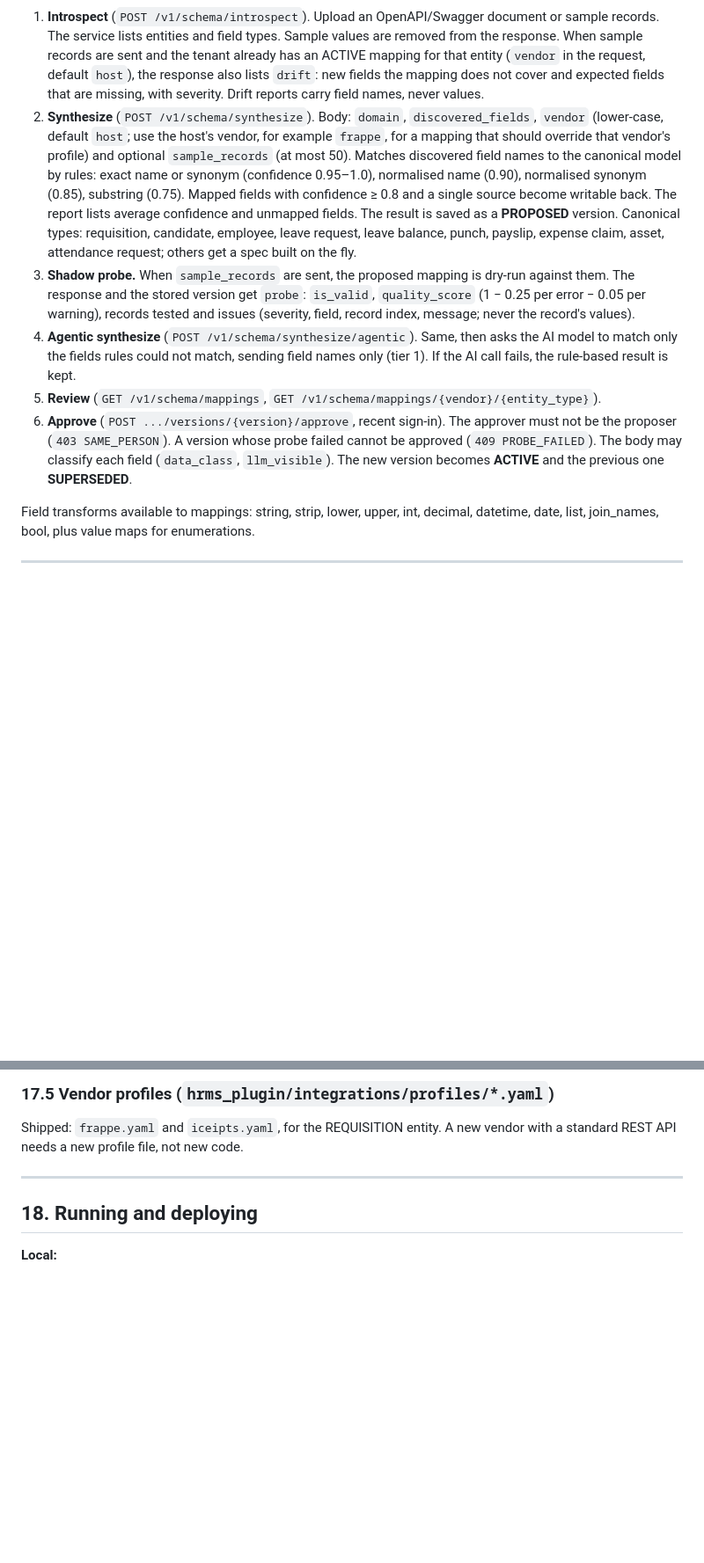
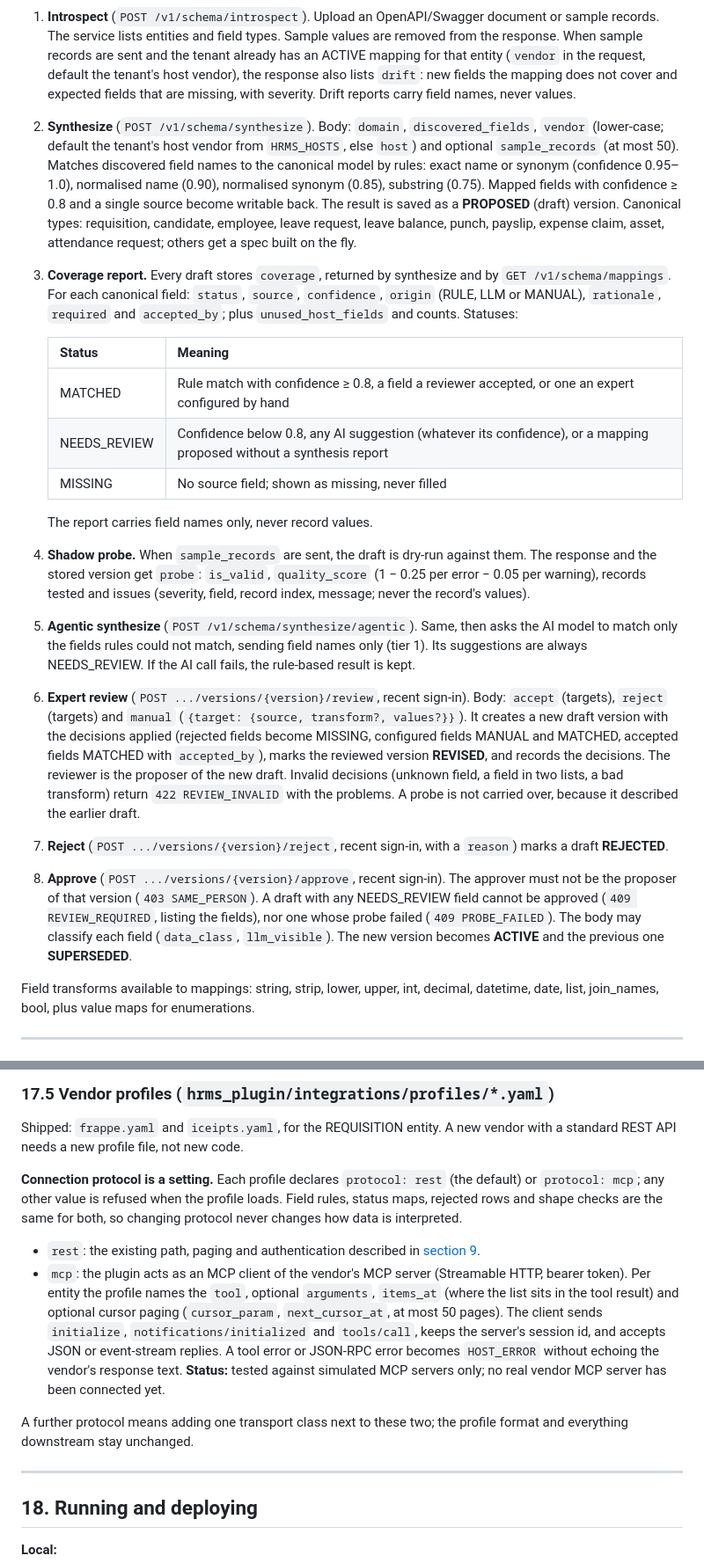
Before and after one commit to Saswat-Mohanty144/Agentic-Plugin, a Markdown page: README.md, 2 parts joined by grey strips. Shown at 88% size. Rendered like a GitHub page; blank space fills up the shorter version.

Commit message:
docs(readme): schema review flow, coverage report, protocol setting
Document what schema matching promises, the coverage report, expert
review/reject, the REVIEW_REQUIRED approval gate, protocol rest|mcp in
vendor profiles, new routes and error codes, and updated test counts.

Co-Authored-By: Claude Opus 5.5 <noreply@anthropic.com>

```diff
--- a/README.md
+++ b/README.md
@@ -595,26 +613,43 @@ Used by a super admin when onboarding a new host or entity type. All routes need
 1. **Introspect** (`POST /v1/schema/introspect`). Upload an OpenAPI/Swagger document or sample records. The service
    lists entities and field types. Sample values are removed from the response. When sample records are sent and the
-   tenant already has an ACTIVE mapping for that entity (`vendor` in the request, default `host`), the response also
-   lists `drift`: new fields the mapping does not cover and expected fields that are missing, with severity. Drift
-   reports carry field names, never values.
-2. **Synthesize** (`POST /v1/schema/synthesize`). Body: `domain`, `discovered_fields`, `vendor` (lower-case, default
-   `host`; use the host's vendor, for example `frappe`, for a mapping that should override that vendor's profile) and
-   optional `sample_records` (at most 50). Matches discovered field names to the canonical model by rules: exact name
-   or synonym (confidence 0.95–1.0), normalised name (0.90), normalised synonym (0.85), substring (0.75). Mapped
-   fields with confidence ≥ 0.8 and a single source become writable back. The report lists average confidence and
-   unmapped fields. The result is saved as a **PROPOSED** version.
+   tenant already has an ACTIVE mapping for that entity (`vendor` in the request, default the tenant's host vendor),
+   the response also lists `drift`: new fields the mapping does not cover and expected fields that are missing, with
+   severity. Drift reports carry field names, never values.
+2. **Synthesize** (`POST /v1/schema/synthesize`). Body: `domain`, `discovered_fields`, `vendor` (lower-case; default
+   the tenant's host vendor from `HRMS_HOSTS`, else `host`) and optional `sample_records` (at most 50). Matches
+   discovered field names to the canonical model by rules: exact name or synonym (confidence 0.95–1.0), normalised
+   name (0.90), normalised synonym (0.85), substring (0.75). Mapped fields with confidence ≥ 0.8 and a single source
+   become writable back. The result is saved as a **PROPOSED** (draft) version.
    Canonical types: requisition, candidate, employee, leave request, leave balance, punch, payslip, expense claim,
    asset, attendance request; others get a spec built on the fly.
-3. **Shadow probe.** When `sample_records` are sent, the proposed mapping is dry-run against them. The response and
-   the stored version get `probe`: `is_valid`, `quality_score` (1 − 0.25 per error − 0.05 per warning), records tested
-   and issues (severity, field, record index, message; never the record's values).
-4. **Agentic synthesize** (`POST /v1/schema/synthesize/agentic`). Same, then asks the AI model to match only the
-   fields rules could not match, sending field names only (tier 1). If the AI call fails, the rule-based result is
-   kept.
-5. **Review** (`GET /v1/schema/mappings`, `GET /v1/schema/mappings/{vendor}/{entity_type}`).
-6. **Approve** (`POST .../versions/{version}/approve`, recent sign-in). The approver must not be the proposer
-   (`403 SAME_PERSON`). A version whose probe failed cannot be approved (`409 PROBE_FAILED`). The body may classify
-   each field (`data_class`, `llm_visible`). The new version becomes **ACTIVE** and the previous one **SUPERSEDED**.
+3. **Coverage report.** Every draft stores `coverage`, returned by synthesize and by `GET /v1/schema/mappings`. For
+   each canonical field: `status`, `source`, `confidence`, `origin` (RULE, LLM or MANUAL), `rationale`, `required`
+   and `accepted_by`; plus `unused_host_fields` and counts. Statuses:
+
+   | Status | Meaning |
+   |---|---|
+   | MATCHED | Rule match with confidence ≥ 0.8, a field a reviewer accepted, or one an expert configured by hand |
+   | NEEDS_REVIEW | Confidence below 0.8, any AI suggestion (whatever its confidence), or a mapping proposed without a synthesis report |
+   | MISSING | No source field; shown as missing, never filled |
+
+   The report carries field names only, never record values.
+4. **Shadow probe.** When `sample_records` are sent, the draft is dry-run against them. The response and the stored
+   version get `probe`: `is_valid`, `quality_score` (1 − 0.25 per error − 0.05 per warning), records tested and issues
+   (severity, field, record index, message; never the record's values).
+5. **Agentic synthesize** (`POST /v1/schema/synthesize/agentic`). Same, then asks the AI model to match only the
+   fields rules could not match, sending field names only (tier 1). Its suggestions are always NEEDS_REVIEW. If the AI
+   call fails, the rule-based result is kept.
+6. **Expert review** (`POST .../versions/{version}/review`, recent sign-in). Body: `accept` (targets), `reject`
+   (targets) and `manual` (`{target: {source, transform?, values?}}`). It creates a new draft version with the
+   decisions applied (rejected fields become MISSING, configured fields MANUAL and MATCHED, accepted fields MATCHED with
+   `accepted_by`), marks the reviewed version **REVISED**, and records the decisions. The reviewer is the proposer of
+   the new draft. Invalid decisions (unknown field, a field in two lists, a bad transform) return
+   `422 REVIEW_INVALID` with the problems. A probe is not carried over, because it described the earlier draft.
+7. **Reject** (`POST .../versions/{version}/reject`, recent sign-in, with a `reason`) marks a draft **REJECTED**.
+8. **Approve** (`POST .../versions/{version}/approve`, recent sign-in). The approver must not be the proposer of that
+   version (`403 SAME_PERSON`). A draft with any NEEDS_REVIEW field cannot be approved (`409 REVIEW_REQUIRED`, listing
+   the fields), nor one whose probe failed (`409 PROBE_FAILED`). The body may classify each field (`data_class`,
+   `llm_visible`). The new version becomes **ACTIVE** and the previous one **SUPERSEDED**.
 
 Field transforms available to mappings: string, strip, lower, upper, int, decimal, datetime, date, list, join_names,
 bool, plus value maps for enumerations.
@@ -874,6 +911,21 @@ Rates and ceilings are illustrative; payroll owners must confirm the values that
 Shipped: `frappe.yaml` and `iceipts.yaml`, for the REQUISITION entity. A new vendor with a standard REST API needs a
 new profile file, not new code.
 
+**Connection protocol is a setting.** Each profile declares `protocol: rest` (the default) or `protocol: mcp`; any
+other value is refused when the profile loads. Field rules, status maps, rejected rows and shape checks are the same
+for both, so changing protocol never changes how data is interpreted.
+
+- `rest`: the existing path, paging and authentication described in [section 9](#9-flow-reading-requisitions-from-the-host-hrms).
+- `mcp`: the plugin acts as an MCP client of the vendor's MCP server (Streamable HTTP, bearer token). Per entity the
+  profile names the `tool`, optional `arguments`, `items_at` (where the list sits in the tool result) and optional
+  cursor paging (`cursor_param`, `next_cursor_at`, at most 50 pages). The client sends `initialize`,
+  `notifications/initialized` and `tools/call`, keeps the server's session id, and accepts JSON or event-stream
+  replies. A tool error or JSON-RPC error becomes `HOST_ERROR` without echoing the vendor's response text. **Status:**
+  tested against simulated MCP servers only; no real vendor MCP server has been connected yet.
+
+A further protocol means adding one transport class next to these two; the profile format and everything downstream
+stay unchanged.
+
 ---
 
 ## 18. Running and deploying
```
Also changed, not shown: other parts of README.md (+26 -3 lines).
